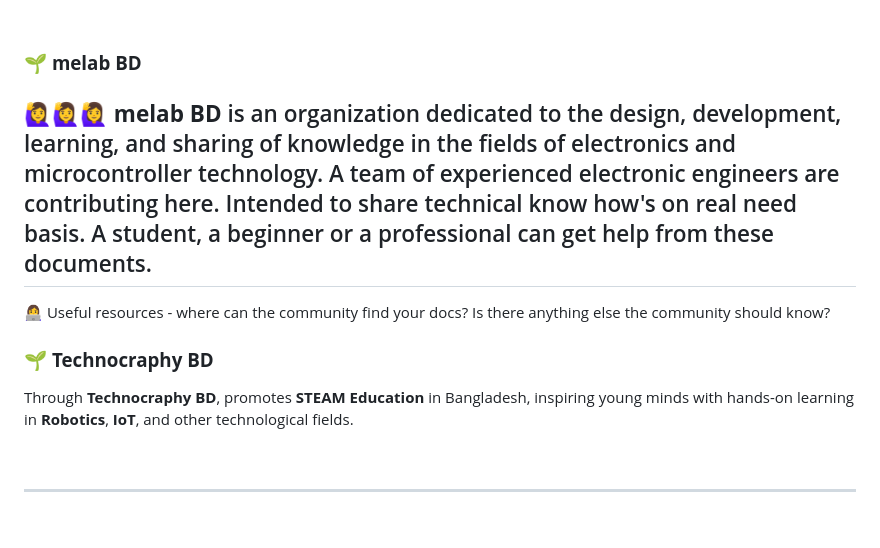
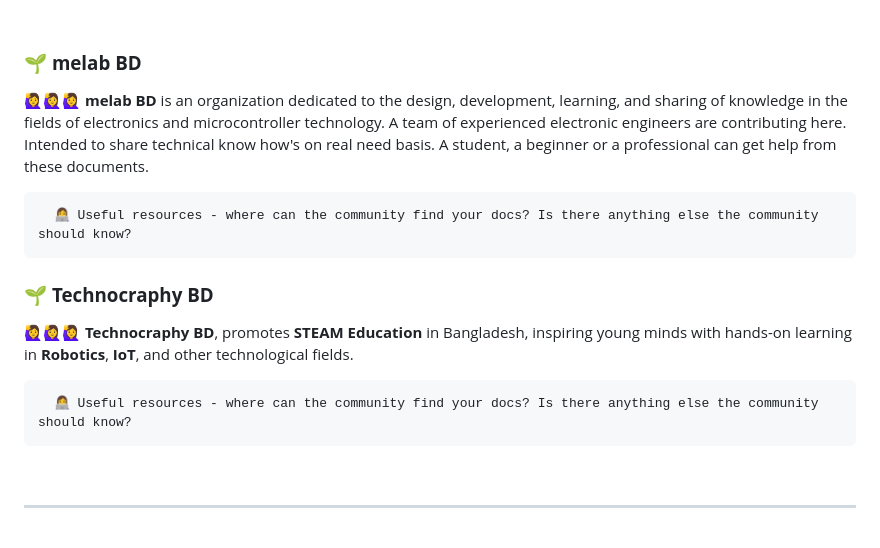
Before and after one commit to gmostofabd/gmostofabd.github.io, a Markdown page: README.md, the part around the change. Drawn GitHub-style.

```diff
--- a/README.md
+++ b/README.md
@@ -15,16 +15,17 @@ In addition to my role at IUT, I lead two organizations: **melab BD** and **Tech
 
 ### 🌱 **melab BD**
 
-🙋‍♀️🙋‍♀️🙋‍♀️ **melab BD**  is an organization dedicated to the design, development, learning, and sharing of knowledge in the fields of electronics and microcontroller technology.
+🙋‍♀️🙋‍♀️🙋‍♀️  **melab BD**  is an organization dedicated to the design, development, learning, and sharing of knowledge in the fields of electronics and microcontroller technology.
 A team of experienced electronic engineers are contributing here. Intended to share technical know how's on real need basis. A student, a beginner or a professional can get help from these documents.
----
 
-👩‍💻 Useful resources - where can the community find your docs? Is there anything else the community should know?
+      👩‍💻 Useful resources - where can the community find your docs? Is there anything else the community should know?
 
 
 ### 🌱 **Technocraphy BD**
 
-Through **Technocraphy BD**, promotes **STEAM Education** in Bangladesh, inspiring young minds with hands-on learning in **Robotics**, **IoT**, and other technological fields.
+🙋‍♀️🙋‍♀️🙋‍♀️  **Technocraphy BD**, promotes **STEAM Education** in Bangladesh, inspiring young minds with hands-on learning in **Robotics**, **IoT**, and other technological fields.
+
+      👩‍💻 Useful resources - where can the community find your docs? Is there anything else the community should know?
 
 <br/>
 <hr/>
```
